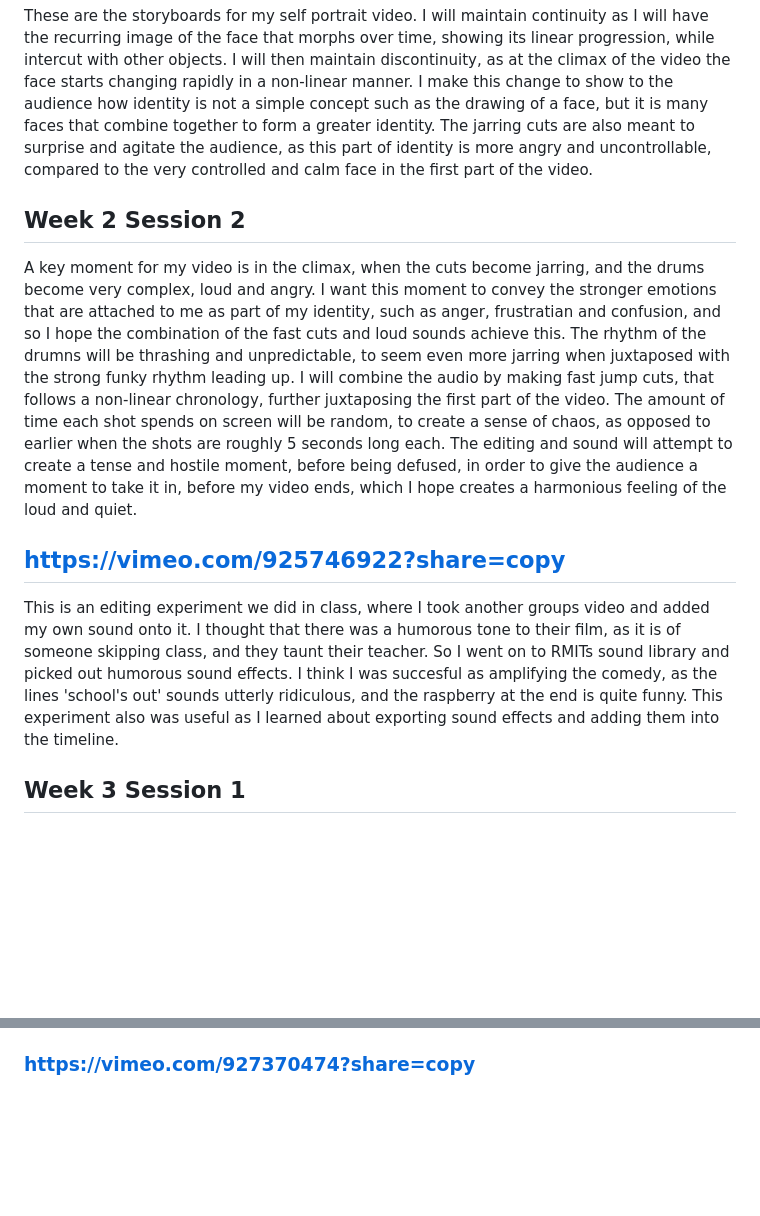
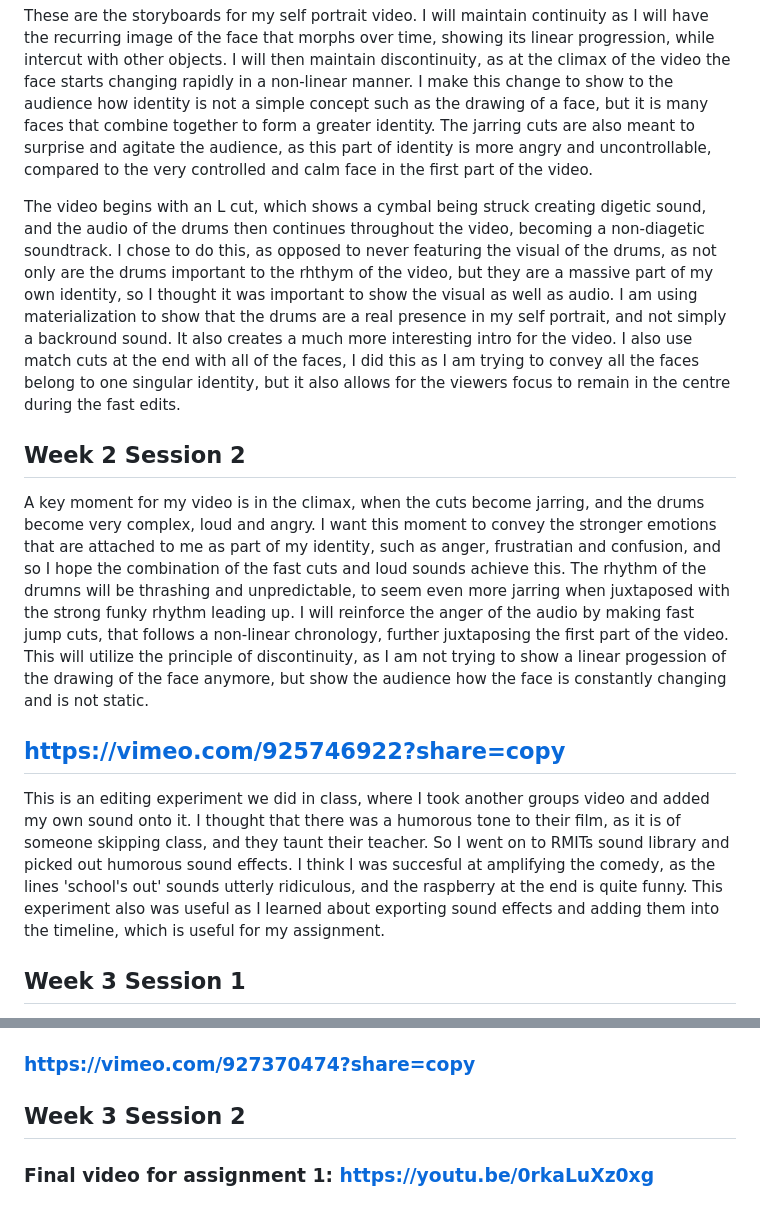
Before and after one commit to lucae23/Luca-blog, a Markdown page: posts/first-blog-post.md, 2 parts joined by grey strips. Rendered like a GitHub page; blank space fills up the shorter version.

Commit message:
more detailed descriptions of changes

```diff
--- a/posts/first-blog-post.md
+++ b/posts/first-blog-post.md
@@ -38,10 +38,12 @@ When I first swapped footages with my classmate, I was shocked at how different
 ![storyboard 1](/W01S1/Storyboard%204.jpg)
 
 These are the storyboards for my self portrait video. I will maintain continuity as I will have the recurring image of the face that morphs over time, showing its linear progression, while intercut with other objects. I will then maintain discontinuity, as at the climax of the video the face starts changing rapidly in a non-linear manner. I make this change to show to the audience how identity is not a simple concept such as the drawing of a face, but it is many faces that combine together to form a greater identity. The jarring cuts are also meant to surprise and agitate the audience, as this part of identity is more angry and uncontrollable, compared to the very controlled and calm face in the first part of the video.
+
+The video begins with an L cut, which shows a cymbal being struck creating digetic sound, and the audio of the drums then continues throughout the video, becoming a non-diagetic soundtrack. I chose to do this, as opposed to never featuring the visual of the drums, as not only are the drums important to the rhthym of the video, but they are a massive part of my own identity, so I thought it was important to show the visual as well as audio. I am using materialization to show that the drums are a real presence in my self portrait, and not simply a backround sound. It also creates a much more interesting intro for the video. I also use match cuts at the end with all of the faces, I did this as I am trying to convey all the faces belong to one singular identity, but it also allows for the viewers focus to remain in the centre during the fast edits.
 ## Week 2 Session 2
-A key moment for my video is in the climax, when the cuts become jarring, and the drums become very complex, loud and angry. I want this moment to convey the stronger emotions that are attached to me as part of my identity, such as anger, frustratian and confusion, and so I hope the combination of the fast cuts and loud sounds achieve this. The rhythm of the drumns will be thrashing and unpredictable, to seem even more jarring when juxtaposed with the strong funky rhythm leading up. I will combine the audio by making fast jump cuts, that follows a non-linear chronology, further juxtaposing the first part of the video. The amount of time each shot spends on screen will be random, to create a sense of chaos, as opposed to earlier when the shots are roughly 5 seconds long each. The editing and sound will attempt to create a tense and hostile moment, before being defused, in order to give the audience a moment to take it in, before my video ends, which I hope creates a harmonious feeling of the loud and quiet.
+A key moment for my video is in the climax, when the cuts become jarring, and the drums become very complex, loud and angry. I want this moment to convey the stronger emotions that are attached to me as part of my identity, such as anger, frustratian and confusion, and so I hope the combination of the fast cuts and loud sounds achieve this. The rhythm of the drumns will be thrashing and unpredictable, to seem even more jarring when juxtaposed with the strong funky rhythm leading up. I will reinforce the anger of the audio by making fast jump cuts, that follows a non-linear chronology, further juxtaposing the first part of the video. This will utilize the principle of discontinuity, as I am not trying to show a linear progession of the drawing of the face anymore, but show the audience how the face is constantly changing and is not static.
 ## https://vimeo.com/925746922?share=copy
-This is an editing experiment we did in class, where I took another groups video and added my own sound onto it. I thought that there was a humorous tone to their film, as it is of someone skipping class, and they taunt their teacher. So I went on to RMITs sound library and picked out humorous sound effects. I think I was succesful as amplifying the comedy, as the lines 'school's out' sounds utterly ridiculous, and the raspberry at the end is quite funny. This experiment also was useful as I learned about exporting sound effects and adding them into the timeline.
+This is an editing experiment we did in class, where I took another groups video and added my own sound onto it. I thought that there was a humorous tone to their film, as it is of someone skipping class, and they taunt their teacher. So I went on to RMITs sound library and picked out humorous sound effects. I think I was succesful at amplifying the comedy, as the lines 'school's out' sounds utterly ridiculous, and the raspberry at the end is quite funny. This experiment also was useful as I learned about exporting sound effects and adding them into the timeline, which is useful for my assignment.
 ## Week 3 Session 1
 The below link is to my draft of my self portrait. It has no audio, because I filmed my clips first, which for the final video I won't do, as the clips must be aligned with the drum performance, so I will record my clips second for the final video. I was very happy with how the shots came out, almost all exactly as I was intending. I set up a DIY tripod for my phone in the form of a mic stand, which was very effective for the shots of the faces, as these are match cuts, and must remain in the same position.
 
@@ -52,3 +54,5 @@ The editing process also went smoothly, I was happy how each shot looked next to
 An editing idea I came up with that I had not thought of before, was how the shots cut to black, and flash for shorter and shorter amounts of time. Originally all shots would flash for even amounts of time, but I realised with this technique I could push the assignments rules of allowing to cut to black, to the absoloute max. It creates a build up in tension, just by simply adjusting the time each shot is on screen for. Here is the link:
 
 ### https://vimeo.com/927370474?share=copy
+## Week 3 Session 2
+### Final video for assignment 1: https://youtu.be/0rkaLuXz0xg
```
